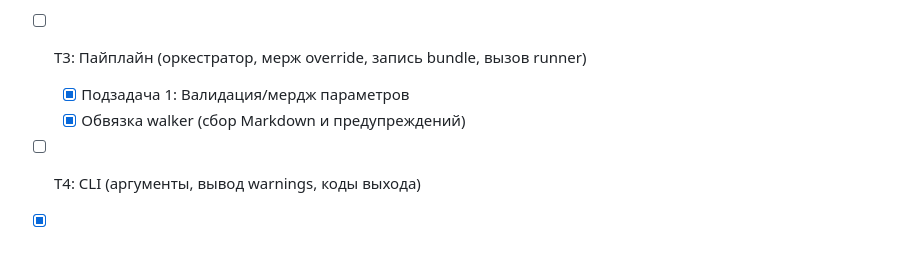
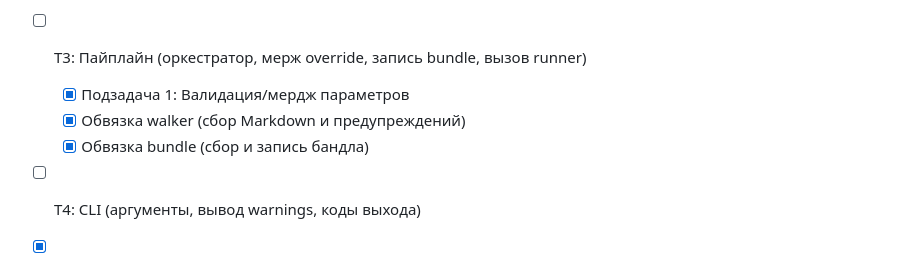
Before and after one commit to impedance/gostpdf, a Markdown page: PLAN.md, the part around the change printed below. Drawn GitHub-style.

Commit message:
Mark bundle task complete

```diff
--- a/PLAN.md
+++ b/PLAN.md
@@ -34,6 +34,7 @@
 - [ ] T3: Пайплайн (оркестратор, мерж override, запись bundle, вызов runner)
   - [x] Подзадача 1: Валидация/мердж параметров
   - [x] Обвязка walker (сбор Markdown и предупреждений)
+  - [x] Обвязка bundle (сбор и запись бандла)
 - [ ] T4: CLI (аргументы, вывод warnings, коды выхода)
 - [x] T5: Reporting helper (форматирование предупреждений)
 - [ ] T6: Интеграция/фикстуры (pipeline fixture + интеграционный тест)
```
Also changed, not shown: other parts of PLAN.md (+1 -1 lines).
